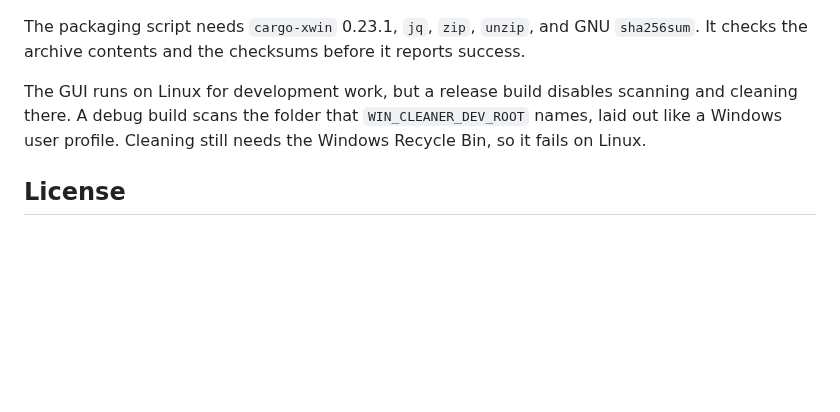
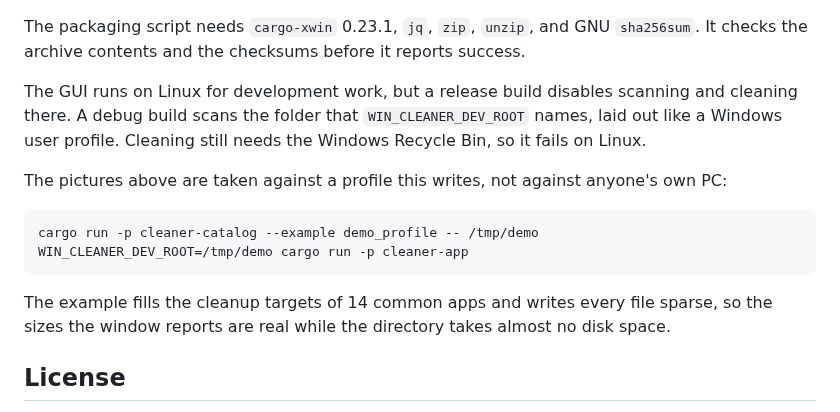
Before and after one commit to handsomefox/win-cleaner, a Markdown page: README.md, the part around one of its changes. Drawn GitHub-style; blank space fills up the shorter version.

````diff
--- a/README.md
+++ b/README.md
@@ -65,6 +73,15 @@ The packaging script needs `cargo-xwin` 0.23.1, `jq`, `zip`, `unzip`, and GNU `s
 
 The GUI runs on Linux for development work, but a release build disables scanning and cleaning there. A debug build scans the folder that `WIN_CLEANER_DEV_ROOT` names, laid out like a Windows user profile. Cleaning still needs the Windows Recycle Bin, so it fails on Linux.
 
+The pictures above are taken against a profile this writes, not against anyone's own PC:
+
+```sh
+cargo run -p cleaner-catalog --example demo_profile -- /tmp/demo
+WIN_CLEANER_DEV_ROOT=/tmp/demo cargo run -p cleaner-app
+```
+
+The example fills the cleanup targets of 14 common apps and writes every file sparse, so the sizes the window reports are real while the directory takes almost no disk space.
+
 ## License
 
 Licensed under the [MIT License](LICENSE). Bundled assets keep their own licenses: the [Inter](https://rsms.me/inter/) typeface under SIL OFL 1.1, and the [Phosphor](https://phosphoricons.com/) icons under MIT.
````
Also changed, not shown: other parts of README.md (+8 -0 lines), docs/preview.png (added), docs/targets.png (added), 1 other file.
